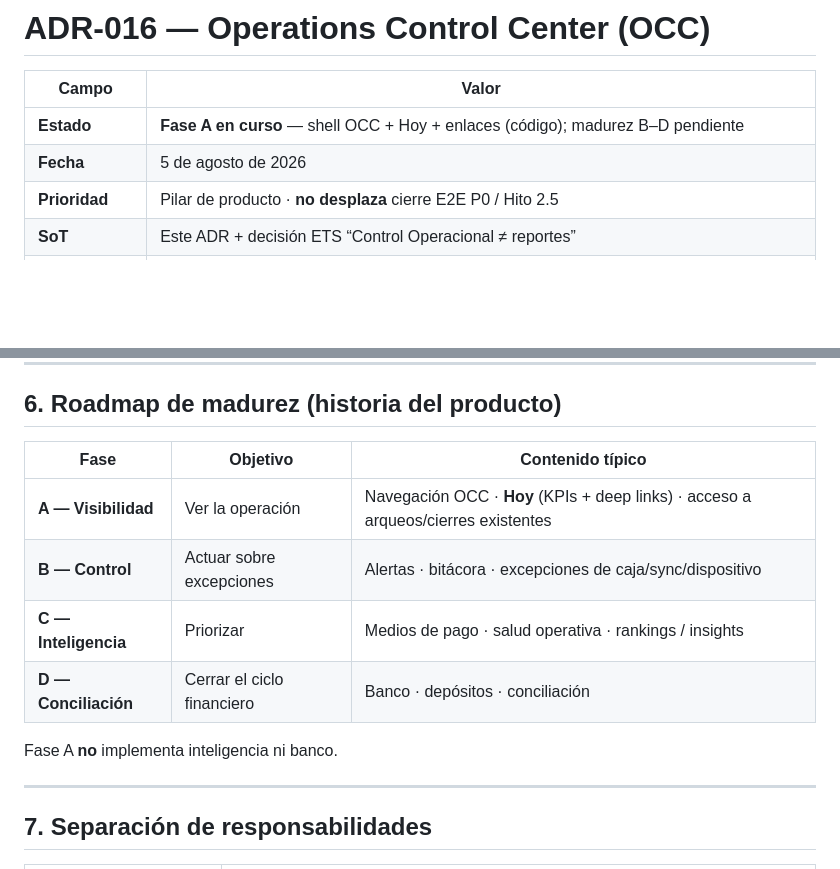
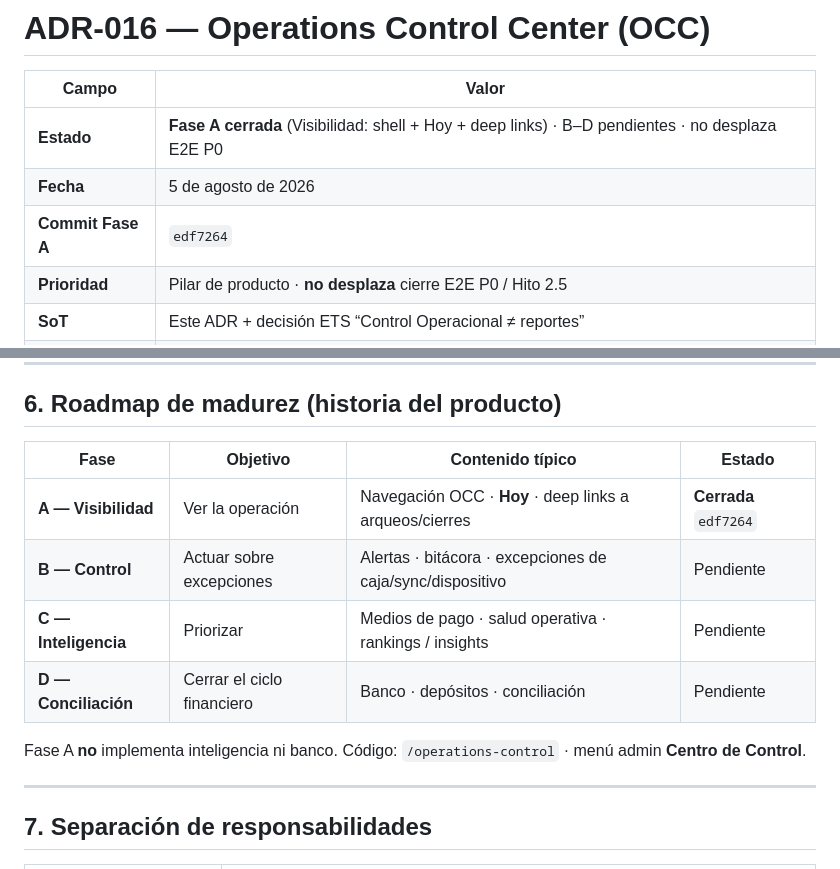
Before and after one commit to shidalgo0925/EPosOne, a Markdown page: Doc/ADR-016-EPOSONE-OPERATIONS-CONTROL-CENTER.md, 2 parts joined by grey strips. GitHub-like rendering; blank space fills up the shorter version.

Commit message:
Mark OCC Fase A closed in ADR-016 after shell and Hoy delivery.
Freeze Visibilidad scope so B–D stay gated while P0 E2E continues on tablet.

Co-authored-by: Cursor <cursoragent@cursor.com>

```diff
--- a/Doc/ADR-016-EPOSONE-OPERATIONS-CONTROL-CENTER.md
+++ b/Doc/ADR-016-EPOSONE-OPERATIONS-CONTROL-CENTER.md
@@ -2,8 +2,9 @@
 
 | Campo | Valor |
 |-------|--------|
-| **Estado** | **Fase A en curso** — shell OCC + Hoy + enlaces (código); madurez B–D pendiente |
+| **Estado** | **Fase A cerrada** (Visibilidad: shell + Hoy + deep links) · B–D pendientes · no desplaza E2E P0 |
 | **Fecha** | 5 de agosto de 2026 |
+| **Commit Fase A** | `edf7264` |
 | **Prioridad** | Pilar de producto · **no desplaza** cierre E2E P0 / Hito 2.5 |
 | **SoT** | Este ADR + decisión ETS “Control Operacional ≠ reportes” |
 | **Relacionado** | [`ADR-008`](ADR-008-EPOSONE-COMMERCIAL-ENGINE.md) · [`ADR-014`](ADR-014-EPOSONE-INSTALLATION-PROVISIONING-BOOTSTRAP.md) · [`ADR-015`](ADR-015-EPOSONE-DISCOUNT-DOMAIN-V1.md) · Cash Shift [`EN1_EPOSONE_CASH_SHIFT_HTTP_CONTRACT.md`](EN1_EPOSONE_CASH_SHIFT_HTTP_CONTRACT.md) · Ownership [`EPOSONE_OWNERSHIP_MATRIX_V1.md`](EPOSONE_OWNERSHIP_MATRIX_V1.md) · Diagnóstico 2.6 |
@@ -103,14 +104,14 @@ Widgets nuevos (cocina, delivery…) se cuelgan bajo **Hoy / Operación / Alerta
 
 ## 6. Roadmap de madurez (historia del producto)
 
-| Fase | Objetivo | Contenido típico |
-|------|----------|------------------|
-| **A — Visibilidad** | Ver la operación | Navegación OCC · **Hoy** (KPIs + deep links) · acceso a arqueos/cierres existentes |
-| **B — Control** | Actuar sobre excepciones | Alertas · bitácora · excepciones de caja/sync/dispositivo |
-| **C — Inteligencia** | Priorizar | Medios de pago · salud operativa · rankings / insights |
-| **D — Conciliación** | Cerrar el ciclo financiero | Banco · depósitos · conciliación |
+| Fase | Objetivo | Contenido típico | Estado |
+|------|----------|------------------|--------|
+| **A — Visibilidad** | Ver la operación | Navegación OCC · **Hoy** · deep links a arqueos/cierres | **Cerrada** `edf7264` |
+| **B — Control** | Actuar sobre excepciones | Alertas · bitácora · excepciones de caja/sync/dispositivo | Pendiente |
+| **C — Inteligencia** | Priorizar | Medios de pago · salud operativa · rankings / insights | Pendiente |
+| **D — Conciliación** | Cerrar el ciclo financiero | Banco · depósitos · conciliación | Pendiente |
 
-Fase A **no** implementa inteligencia ni banco.
+Fase A **no** implementa inteligencia ni banco. Código: `/operations-control` · menú admin **Centro de Control**.
 
 ---
 
```
